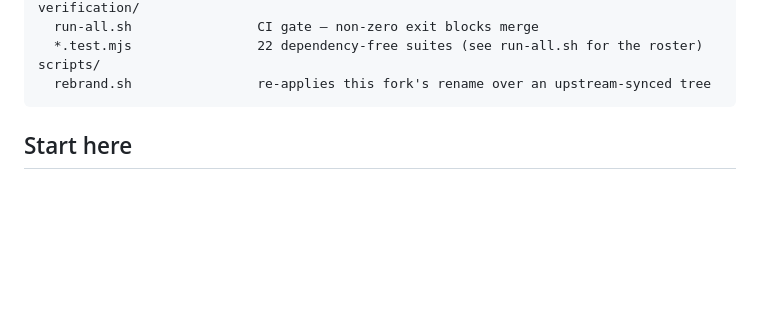
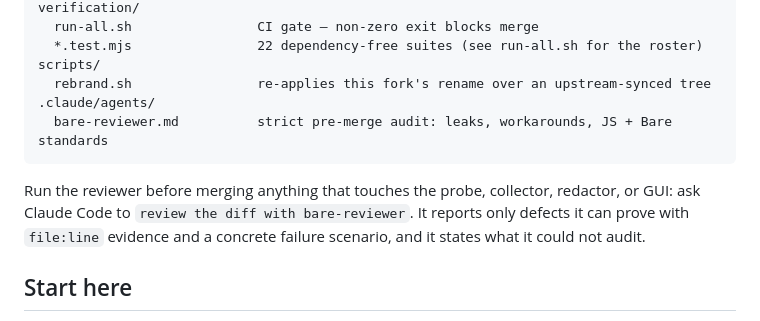
Before and after one commit to holepunchto/bare-network-inspect, a Markdown page: README.md, the part around the change. GitHub-like rendering; blank space fills up the shorter version.

Commit message:
Document bare-reviewer in the README layout
Co-Authored-By: Claude Opus 5 <noreply@anthropic.com>

````diff
--- a/README.md
+++ b/README.md
@@ -77,7 +77,13 @@ verification/
   *.test.mjs                22 dependency-free suites (see run-all.sh for the roster)
 scripts/
   rebrand.sh                re-applies this fork's rename over an upstream-synced tree
+.claude/agents/
+  bare-reviewer.md          strict pre-merge audit: leaks, workarounds, JS + Bare standards
 ```
+
+Run the reviewer before merging anything that touches the probe, collector, redactor, or GUI:
+ask Claude Code to `review the diff with bare-reviewer`. It reports only defects it can prove with
+`file:line` evidence and a concrete failure scenario, and it states what it could not audit.
 
 ## Start here
 
````
